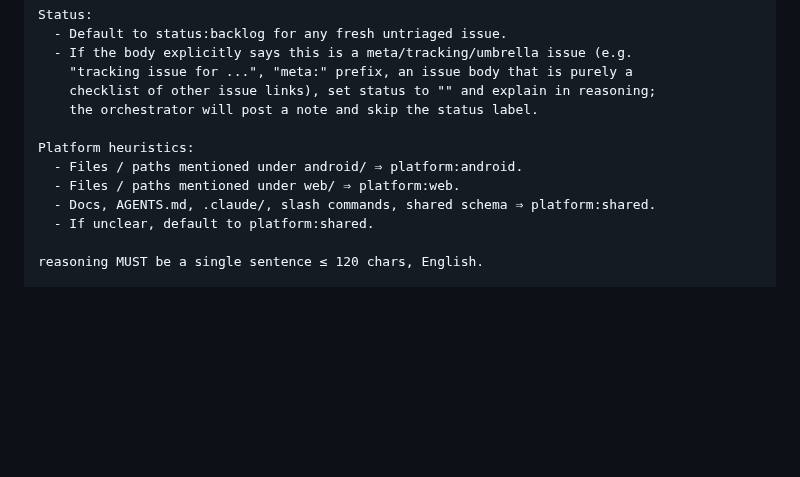
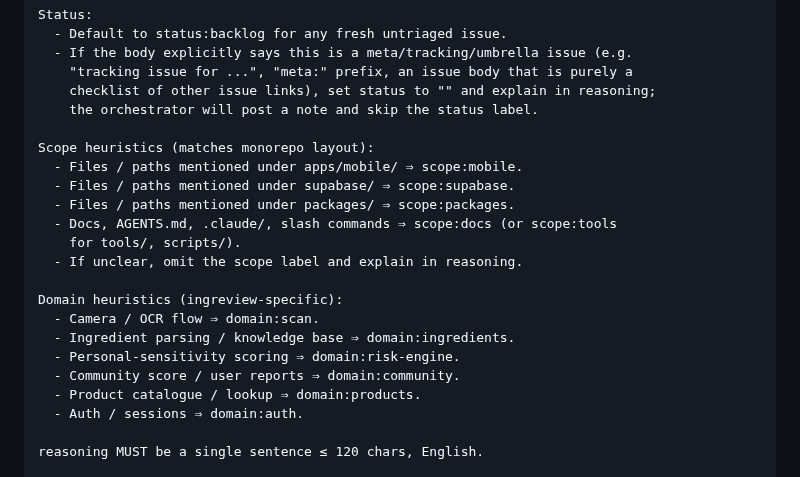
Before and after one commit to actions-marketplace-validations/berkayturanci_keel, a Markdown page: commands/triage.md, the part around the change. GitHub-like rendering; blank space fills up the shorter version.

Commit message:
sync: update commands/triage.md from ingreview

```diff
--- a/commands/triage.md
+++ b/commands/triage.md
@@ -109,11 +109,21 @@ Status:
     checklist of other issue links), set status to "" and explain in reasoning;
     the orchestrator will post a note and skip the status label.
 
-Platform heuristics:
-  - Files / paths mentioned under android/ ⇒ platform:android.
-  - Files / paths mentioned under web/ ⇒ platform:web.
-  - Docs, AGENTS.md, .claude/, slash commands, shared schema ⇒ platform:shared.
-  - If unclear, default to platform:shared.
+Scope heuristics (matches monorepo layout):
+  - Files / paths mentioned under apps/mobile/ ⇒ scope:mobile.
+  - Files / paths mentioned under supabase/ ⇒ scope:supabase.
+  - Files / paths mentioned under packages/ ⇒ scope:packages.
+  - Docs, AGENTS.md, .claude/, slash commands ⇒ scope:docs (or scope:tools
+    for tools/, scripts/).
+  - If unclear, omit the scope label and explain in reasoning.
+
+Domain heuristics (ingreview-specific):
+  - Camera / OCR flow ⇒ domain:scan.
+  - Ingredient parsing / knowledge base ⇒ domain:ingredients.
+  - Personal-sensitivity scoring ⇒ domain:risk-engine.
+  - Community score / user reports ⇒ domain:community.
+  - Product catalogue / lookup ⇒ domain:products.
+  - Auth / sessions ⇒ domain:auth.
 
 reasoning MUST be a single sentence ≤ 120 chars, English.
 
```
